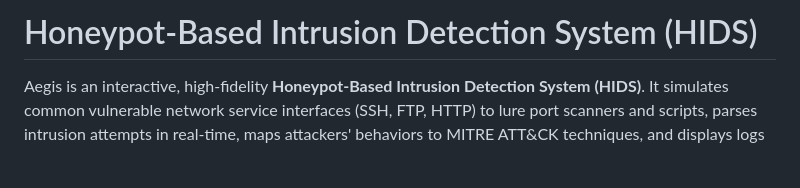
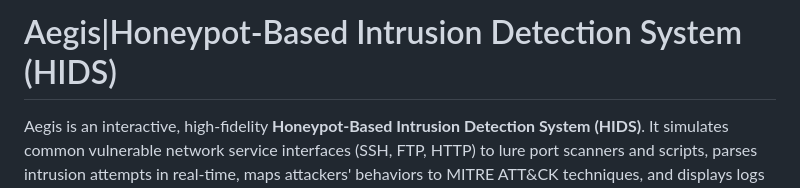
Before and after one commit to s4hilpuni4/honeypot, a Markdown page: README.md, the part around the change. Drawn GitHub-style; blank space fills up the shorter version.

```diff
--- a/README.md
+++ b/README.md
@@ -1,4 +1,4 @@
-#  Honeypot-Based Intrusion Detection System (HIDS)
+# Aegis|Honeypot-Based Intrusion Detection System (HIDS)
 
 Aegis is an interactive, high-fidelity **Honeypot-Based Intrusion Detection System (HIDS)**. It simulates common vulnerable network service interfaces (SSH, FTP, HTTP) to lure port scanners and scripts, parses intrusion attempts in real-time, maps attackers' behaviors to MITRE ATT&CK techniques, and displays logs in a real-time web command dashboard.
 
```
